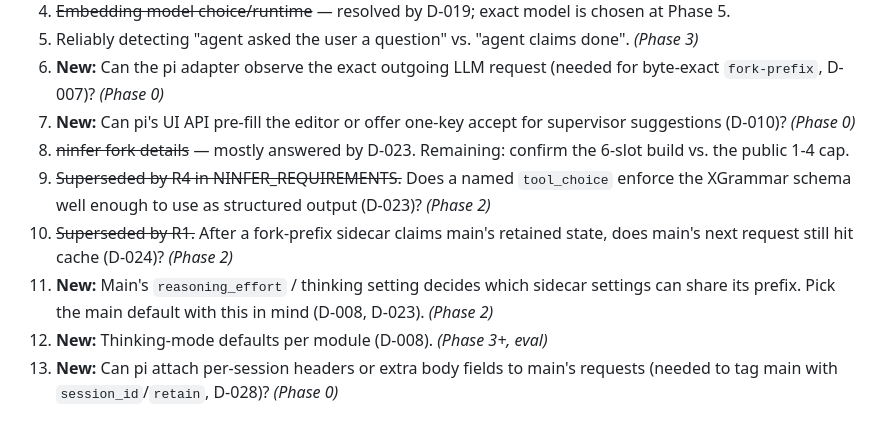
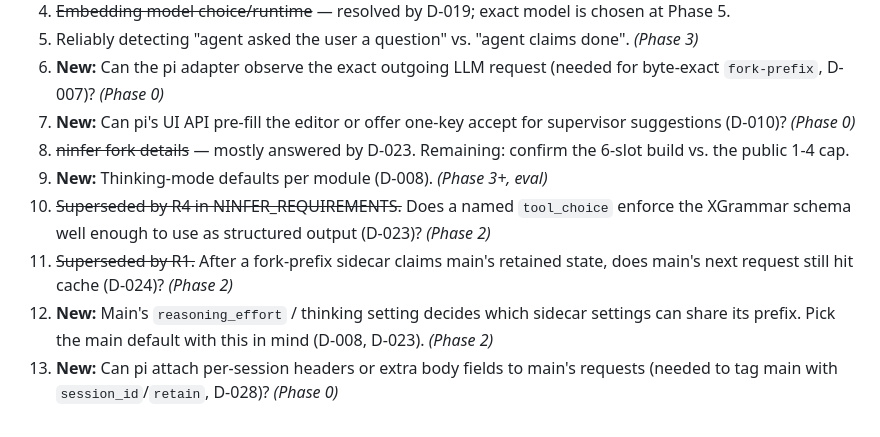
Before and after one commit to dylanbrodiefafard/exocortex, a Markdown page: docs/DECISIONS.md, the part around the change. Drawn GitHub-style.

Commit message:
docs: order open questions
Co-Authored-By: Claude Opus 5.5 <noreply@anthropic.com>
Claude-Session: https://claude.ai/code/session_01G9KLtTjxyDfYGaG9RkT3j3

```diff
--- a/docs/DECISIONS.md
+++ b/docs/DECISIONS.md
@@ -226,8 +226,8 @@ Ranked by value to Exocortex. None of these is required for v0.
 6. **New:** Can the pi adapter observe the exact outgoing LLM request (needed for byte-exact `fork-prefix`, D-007)? *(Phase 0)*
 7. **New:** Can pi's UI API pre-fill the editor or offer one-key accept for supervisor suggestions (D-010)? *(Phase 0)*
 8. ~~ninfer fork details~~ — mostly answered by D-023. Remaining: confirm the 6-slot build vs. the public 1-4 cap.
+9. **New:** Thinking-mode defaults per module (D-008). *(Phase 3+, eval)*
 10. ~~Superseded by R4 in NINFER_REQUIREMENTS.~~ Does a named `tool_choice` enforce the XGrammar schema well enough to use as structured output (D-023)? *(Phase 2)*
 11. ~~Superseded by R1.~~ After a fork-prefix sidecar claims main's retained state, does main's next request still hit cache (D-024)? *(Phase 2)*
 12. **New:** Main's `reasoning_effort` / thinking setting decides which sidecar settings can share its prefix. Pick the main default with this in mind (D-008, D-023). *(Phase 2)*
-9. **New:** Thinking-mode defaults per module (D-008). *(Phase 3+, eval)*
 13. **New:** Can pi attach per-session headers or extra body fields to main's requests (needed to tag main with `session_id`/`retain`, D-028)? *(Phase 0)*
```
